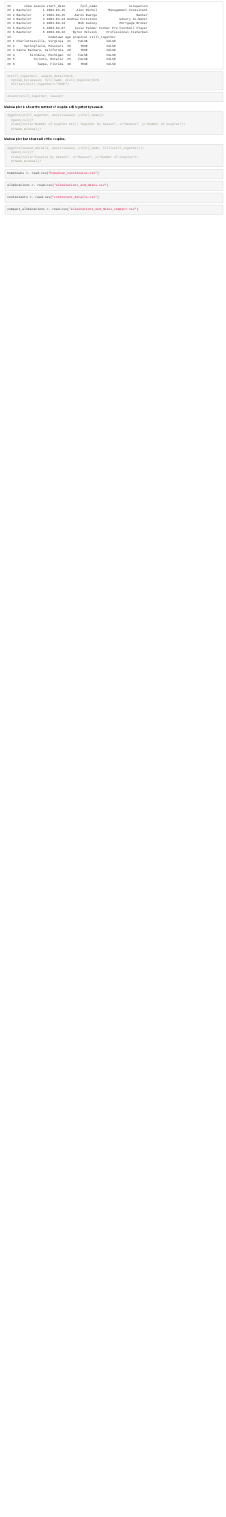
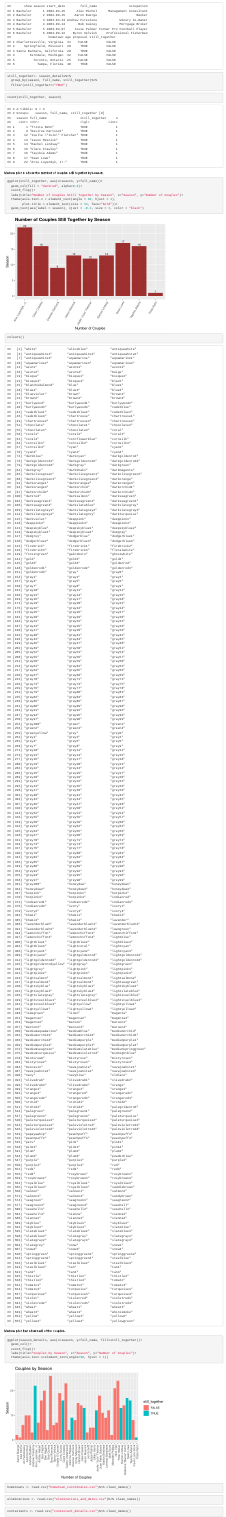
Before and after one commit to Adara572/BIS15W2024_group18, an R Markdown document (BIS15L Project.Rmd): the page in a window 1100 px wide, from 300 px down before the commit and from 920 px down after it, so that both start at the same text. Rendered offline with R 4.5, knitr and Pandoc, with nearby package versions; column names are cleaned by a stand-in for the janitor package.

Commit message:
Add files via upload

````diff
--- a/BIS15L Project.Rmd
+++ b/BIS15L Project.Rmd
@@ -23,28 +28,35 @@ head(season_details)
 ```
 
 ```{r}
-#still_together<- season_details%>%
-  #group_by(season, full_name, still_together)%>%
-  #filter(still_together=="TRUE")
+still_together<- season_details%>%
+  group_by(season, full_name, still_together)%>%
+  filter(still_together=="TRUE")
 ```
 
 ```{r}
-#count(still_together, season)
+count(still_together, season)
 ```
 Make a plot to show the number of couples still together by season.
 ```{r}
-#ggplot(still_together, aes(x=season, y=full_name))+
-  #geom_col()+
-  #labs(title="Number of Couples Still Together by Season", x="Season", y="Number of Couples")+
-  #theme_minimal()
+ggplot(still_together, aes(x=season, y=full_name))+
+  geom_col(fill = "darkred", alpha=0.8)+
+  coord_flip()+
+  labs(title="Number of Couples Still Together by Season", x="Season", y="Number of Couples")+
+  theme(axis.text.x = element_text(angle = 60, hjust = 1),
+        plot.title = element_text(size = 14, face="bold"))+
+  geom_text(aes(label = season), vjust = -0.2, size = 3, color = "black")
+```
+```{r}
+colours()
 ```
 
 Make a plot that shows all of the couples.
 ```{r}
-#ggplot(season_details, aes(x=season, y=full_name, fill=still_together))+
-  #geom_col()+
-  #labs(title="Couples by Season", x="Season", y="Number of Couples")+
-  #theme_minimal()
+ggplot(season_details, aes(x=season, y=full_name, fill=still_together))+
+  geom_col()+
+  coord_flip()+
+  labs(title="Couples by Season", x="Season", y="Number of Couples")+
+  theme(axis.text.x=element_text(angle=90, hjust = 1))
 ```
 
 
@@ -57,9 +69,8 @@ Make a plot that shows all of the couples.
 
 
 
-
 ```{r}
-hometowns <- read.csv("hometown_coordinates.csv")
+hometowns <- read.csv("hometown_coordinates.csv")%>% clean_names()
 ```
 
 
@@ -77,7 +88,7 @@ hometowns <- read.csv("hometown_coordinates.csv")
 
 
 ```{r}
-eliminations <- read.csv("eliminations_and_dates.csv")
+eliminations <- read.csv("eliminations_and_dates.csv")%>% clean_names()
 ```
 
 
@@ -94,7 +105,7 @@ eliminations <- read.csv("eliminations_and_dates.csv")
 
 
 ```{r}
-contestants <- read.csv("contestant_details.csv")
+contestants <- read.csv("contestant_details.csv")%>% clean_names()
 ```
 
 
@@ -111,5 +122,5 @@ contestants <- read.csv("contestant_details.csv")
 
 
 ```{r}
-compact_eliminations <- read.csv("eliminations_and_dates_compact.csv")
+compact_eliminations <- read.csv("eliminations_and_dates_compact.csv") %>% clean_names()
 ```
````
Also changed, not shown: BIS15L Project.Rmd (11 more changed lines).
